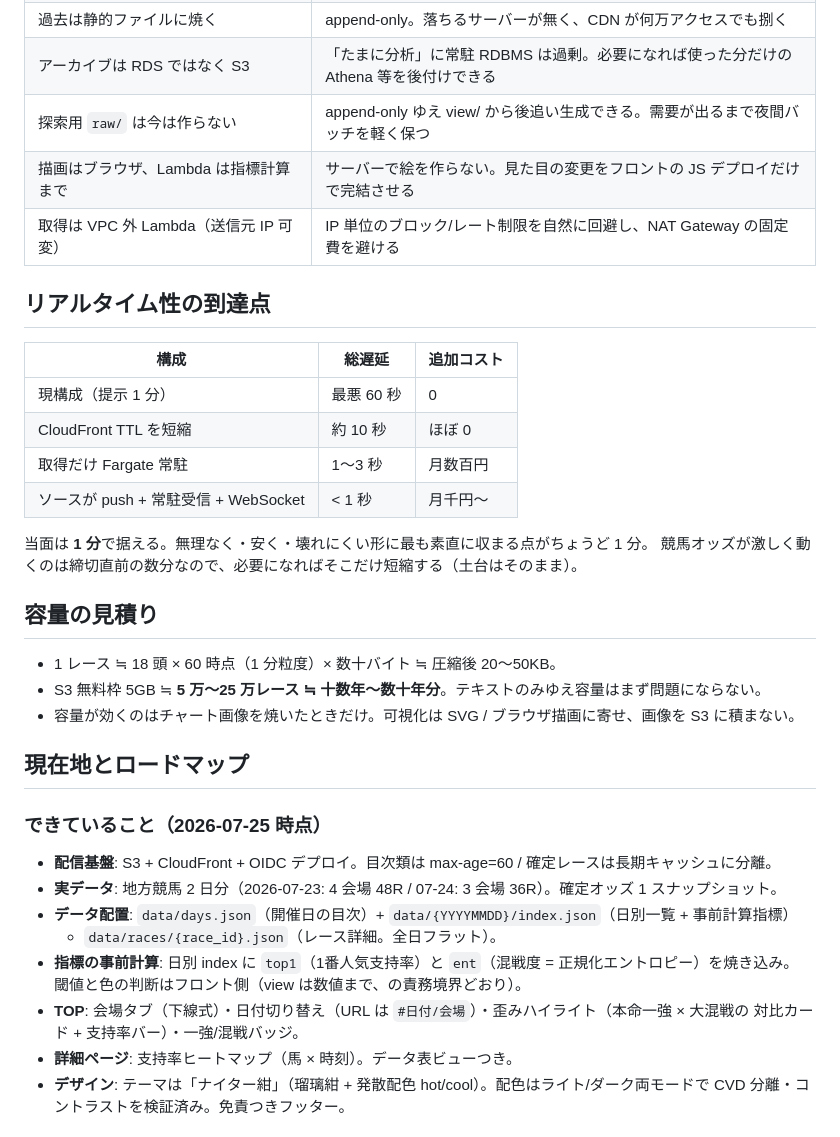
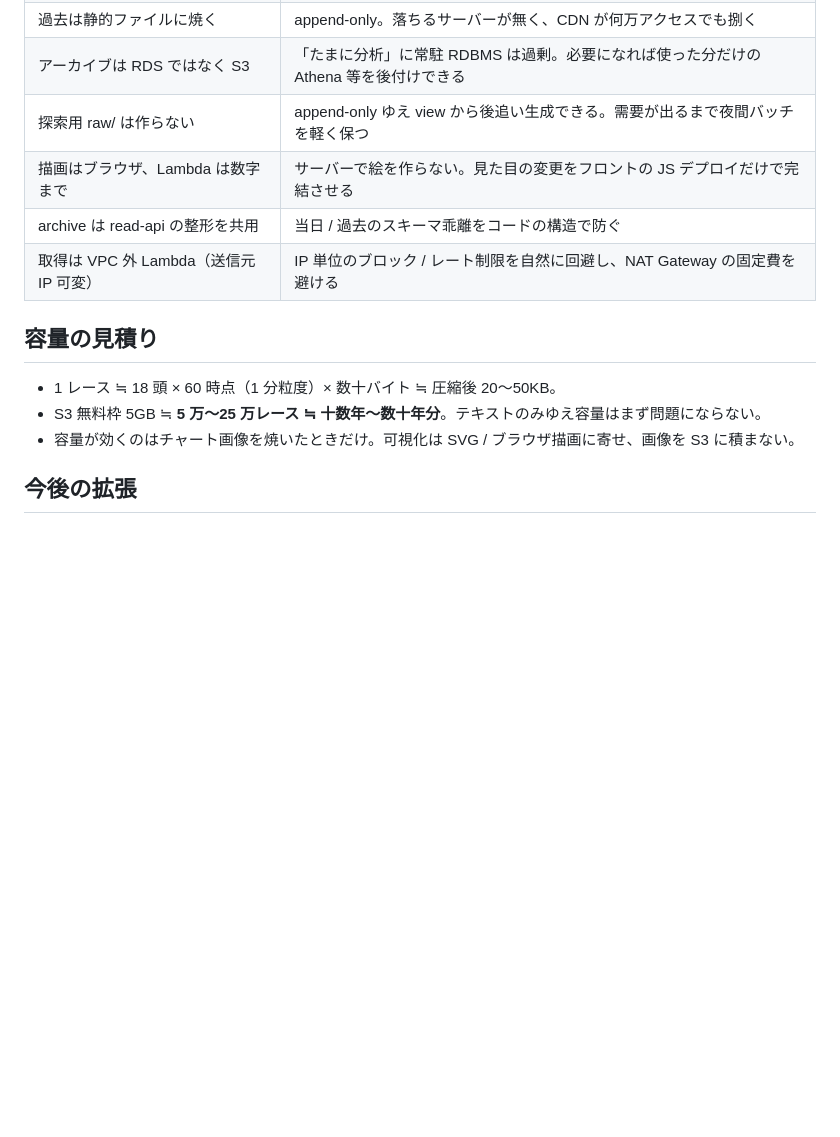
Before and after one commit to hakusoft/odds-resolver, a Markdown page: README.md, the part around one of its changes. GitHub-like rendering; blank space fills up the shorter version.

```diff
--- a/README.md
+++ b/README.md
@@ -113,20 +114,9 @@ flowchart TB
 | 過去は静的ファイルに焼く | append-only。落ちるサーバーが無く、CDN が何万アクセスでも捌く |
 | アーカイブは RDS ではなく S3 | 「たまに分析」に常駐 RDBMS は過剰。必要になれば使った分だけの Athena 等を後付けできる |
-| 探索用 `raw/` は今は作らない | append-only ゆえ view/ から後追い生成できる。需要が出るまで夜間バッチを軽く保つ |
-| 描画はブラウザ、Lambda は指標計算まで | サーバーで絵を作らない。見た目の変更をフロントの JS デプロイだけで完結させる |
-| 取得は VPC 外 Lambda（送信元 IP 可変） | IP 単位のブロック/レート制限を自然に回避し、NAT Gateway の固定費を避ける |
-
-## リアルタイム性の到達点
-
-| 構成 | 総遅延 | 追加コスト |
-| --- | --- | --- |
-| 現構成（提示 1 分） | 最悪 60 秒 | 0 |
-| CloudFront TTL を短縮 | 約 10 秒 | ほぼ 0 |
-| 取得だけ Fargate 常駐 | 1〜3 秒 | 月数百円 |
-| ソースが push + 常駐受信 + WebSocket | < 1 秒 | 月千円〜 |
-
-当面は **1 分**で据える。無理なく・安く・壊れにくい形に最も素直に収まる点がちょうど 1 分。
-競馬オッズが激しく動くのは締切直前の数分なので、必要になればそこだけ短縮する（土台はそのまま）。
+| 探索用 raw/ は作らない | append-only ゆえ view から後追い生成できる。需要が出るまで夜間バッチを軽く保つ |
+| 描画はブラウザ、Lambda は数字まで | サーバーで絵を作らない。見た目の変更をフロントの JS デプロイだけで完結させる |
+| archive は read-api の整形を共用 | 当日 / 過去のスキーマ乖離をコードの構造で防ぐ |
+| 取得は VPC 外 Lambda（送信元 IP 可変） | IP 単位のブロック / レート制限を自然に回避し、NAT Gateway の固定費を避ける |
 
 ## 容量の見積り
 
@@ -134,19 +124,5 @@ flowchart TB
 - S3 無料枠 5GB ≒ **5 万〜25 万レース ≒ 十数年〜数十年分**。テキストのみゆえ容量はまず問題にならない。
 - 容量が効くのはチャート画像を焼いたときだけ。可視化は SVG / ブラウザ描画に寄せ、画像を S3 に積まない。
 
-## 現在地とロードマップ
+## 今後の拡張
 
-### できていること（2026-07-25 時点）
-
-- **配信基盤**: S3 + CloudFront + OIDC デプロイ。目次類は max-age=60 / 確定レースは長期キャッシュに分離。
-- **実データ**: 地方競馬 2 日分（2026-07-23: 4 会場 48R / 07-24: 3 会場 36R）。確定オッズ 1 スナップショット。
-- **データ配置**: `data/days.json`（開催日の目次）+ `data/{YYYYMMDD}/index.json`（日別一覧 + 事前計算指標）
-  + `data/races/{race_id}.json`（レース詳細。全日フラット）。
-- **指標の事前計算**: 日別 index に `top1`（1番人気支持率）と `ent`（混戦度 = 正規化エントロピー）を焼き込み。
-  閾値と色の判断はフロント側（view は数値まで、の責務境界どおり）。
-- **TOP**: 会場タブ（下線式）・日付切り替え（URL は `#日付/会場`）・歪みハイライト（本命一強 × 大混戦の
-  対比カード + 支持率バー）・一強/混戦バッジ。
-- **詳細ページ**: 支持率ヒートマップ（馬 × 時刻）。データ表ビューつき。
-- **デザイン**: テーマは「ナイター紺」（瑠璃紺 + 発散配色 hot/cool）。配色はライト/ダーク両モードで
-  CVD 分離・コントラストを検証済み。免責つきフッター。
-
```
Also changed, not shown: other parts of README.md (+65 -88 lines).
